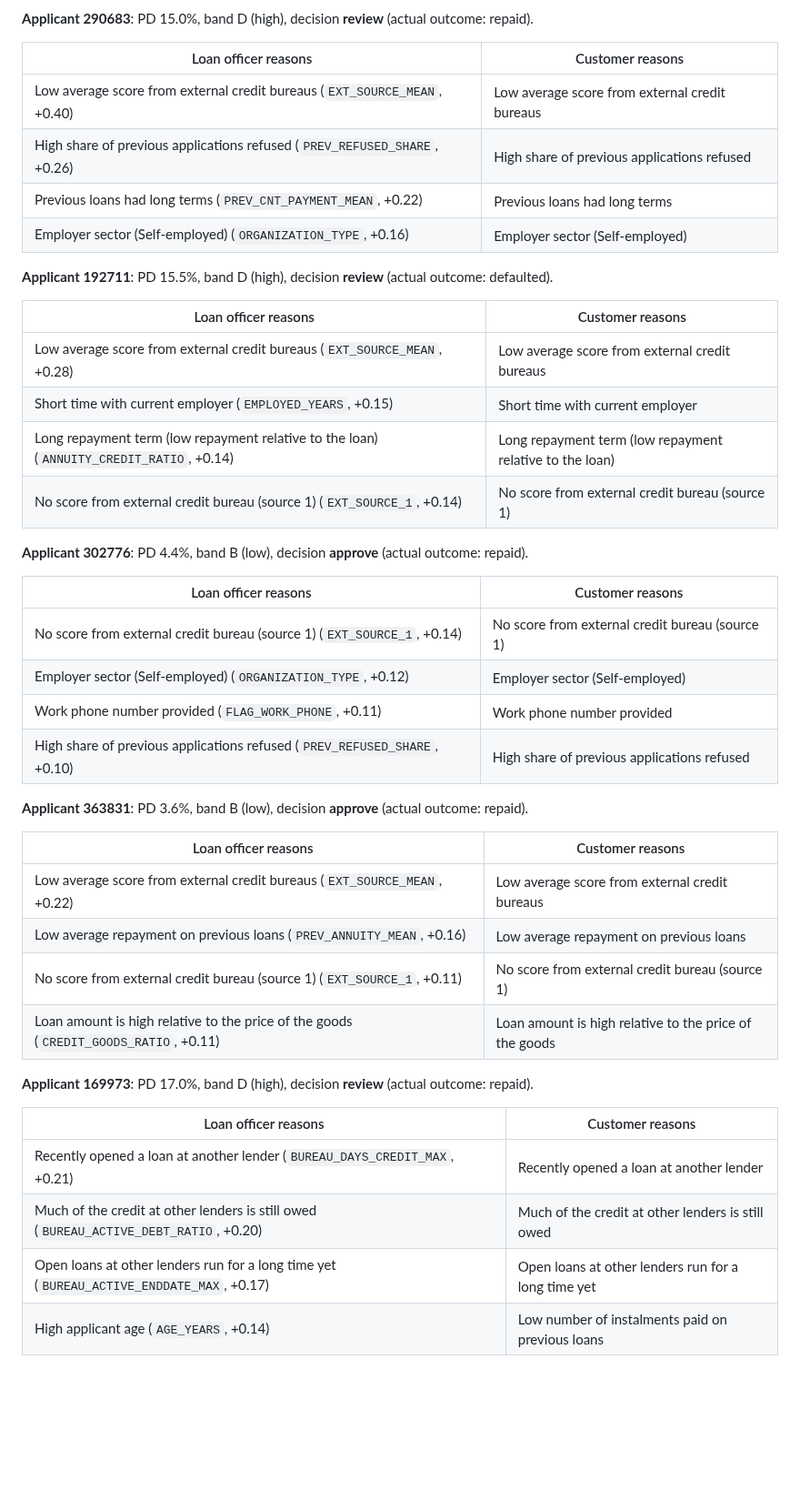
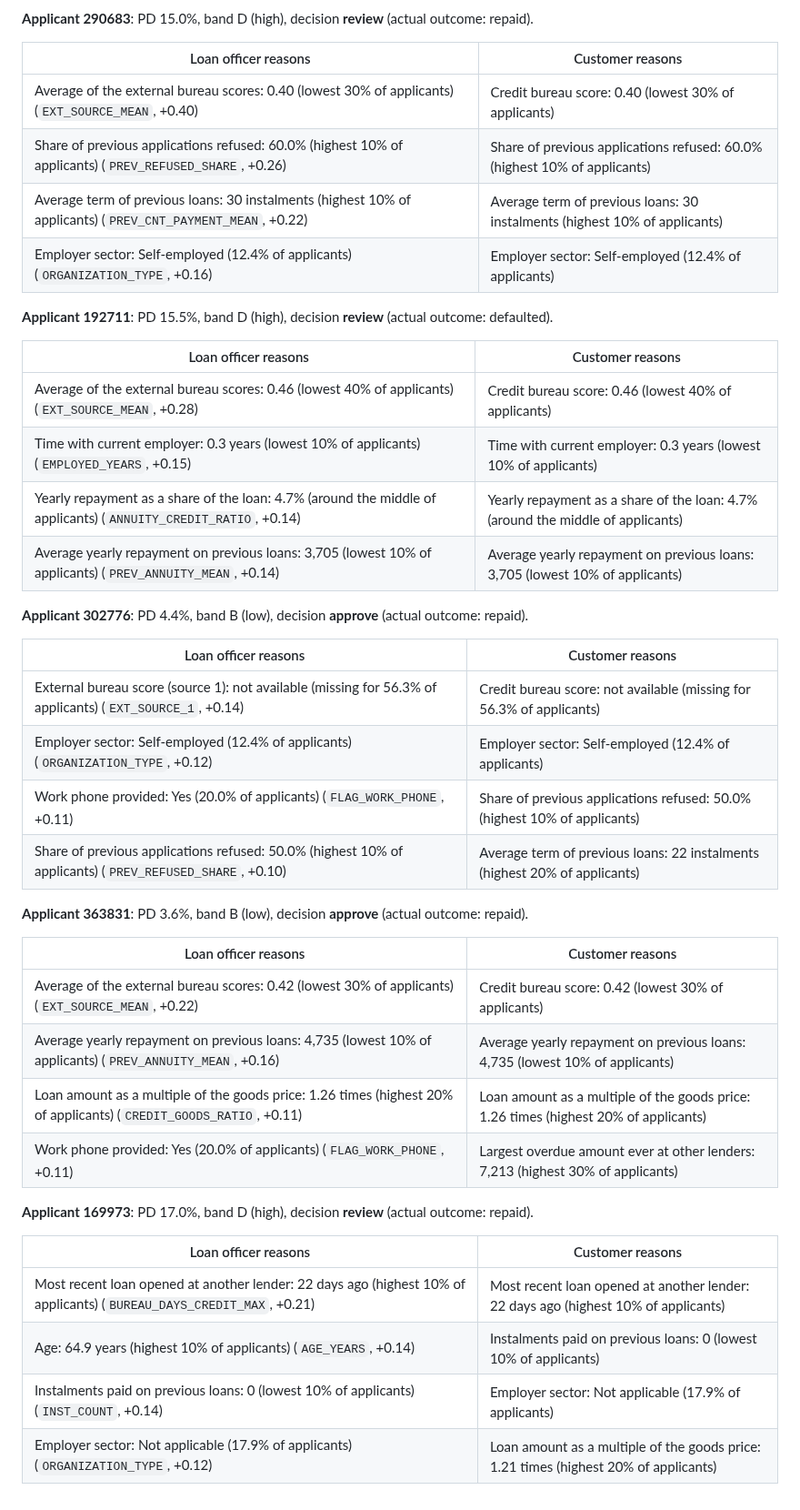
Before and after one commit to Lagatorase/credit-risk-scorecard, a Markdown page: reports/reason_codes_report.md, the part around one of its changes. Shown at 91% size. Rendered like a GitHub page; blank space fills up the shorter version.

```diff
--- a/reports/reason_codes_report.md
+++ b/reports/reason_codes_report.md
@@ -64,43 +74,43 @@ Most frequent officer reasons in the sample:
 
 | Loan officer reasons | Customer reasons |
 |---|---|
-| Low average score from external credit bureaus (`EXT_SOURCE_MEAN`, +0.40) | Low average score from external credit bureaus |
-| High share of previous applications refused (`PREV_REFUSED_SHARE`, +0.26) | High share of previous applications refused |
-| Previous loans had long terms (`PREV_CNT_PAYMENT_MEAN`, +0.22) | Previous loans had long terms |
-| Employer sector (Self-employed) (`ORGANIZATION_TYPE`, +0.16) | Employer sector (Self-employed) |
+| Average of the external bureau scores: 0.40 (lowest 30% of applicants) (`EXT_SOURCE_MEAN`, +0.40) | Credit bureau score: 0.40 (lowest 30% of applicants) |
+| Share of previous applications refused: 60.0% (highest 10% of applicants) (`PREV_REFUSED_SHARE`, +0.26) | Share of previous applications refused: 60.0% (highest 10% of applicants) |
+| Average term of previous loans: 30 instalments (highest 10% of applicants) (`PREV_CNT_PAYMENT_MEAN`, +0.22) | Average term of previous loans: 30 instalments (highest 10% of applicants) |
+| Employer sector: Self-employed (12.4% of applicants) (`ORGANIZATION_TYPE`, +0.16) | Employer sector: Self-employed (12.4% of applicants) |
 
 **Applicant 192711**: PD 15.5%, band D (high), decision **review** (actual outcome: defaulted).
 
 | Loan officer reasons | Customer reasons |
 |---|---|
-| Low average score from external credit bureaus (`EXT_SOURCE_MEAN`, +0.28) | Low average score from external credit bureaus |
-| Short time with current employer (`EMPLOYED_YEARS`, +0.15) | Short time with current employer |
-| Long repayment term (low repayment relative to the loan) (`ANNUITY_CREDIT_RATIO`, +0.14) | Long repayment term (low repayment relative to the loan) |
-| No score from external credit bureau (source 1) (`EXT_SOURCE_1`, +0.14) | No score from external credit bureau (source 1) |
+| Average of the external bureau scores: 0.46 (lowest 40% of applicants) (`EXT_SOURCE_MEAN`, +0.28) | Credit bureau score: 0.46 (lowest 40% of applicants) |
+| Time with current employer: 0.3 years (lowest 10% of applicants) (`EMPLOYED_YEARS`, +0.15) | Time with current employer: 0.3 years (lowest 10% of applicants) |
+| Yearly repayment as a share of the loan: 4.7% (around the middle of applicants) (`ANNUITY_CREDIT_RATIO`, +0.14) | Yearly repayment as a share of the loan: 4.7% (around the middle of applicants) |
+| Average yearly repayment on previous loans: 3,705 (lowest 10% of applicants) (`PREV_ANNUITY_MEAN`, +0.14) | Average yearly repayment on previous loans: 3,705 (lowest 10% of applicants) |
 
 **Applicant 302776**: PD 4.4%, band B (low), decision **approve** (actual outcome: repaid).
 
 | Loan officer reasons | Customer reasons |
 |---|---|
-| No score from external credit bureau (source 1) (`EXT_SOURCE_1`, +0.14) | No score from external credit bureau (source 1) |
-| Employer sector (Self-employed) (`ORGANIZATION_TYPE`, +0.12) | Employer sector (Self-employed) |
-| Work phone number provided (`FLAG_WORK_PHONE`, +0.11) | Work phone number provided |
-| High share of previous applications refused (`PREV_REFUSED_SHARE`, +0.10) | High share of previous applications refused |
+| External bureau score (source 1): not available (missing for 56.3% of applicants) (`EXT_SOURCE_1`, +0.14) | Credit bureau score: not available (missing for 56.3% of applicants) |
+| Employer sector: Self-employed (12.4% of applicants) (`ORGANIZATION_TYPE`, +0.12) | Employer sector: Self-employed (12.4% of applicants) |
+| Work phone provided: Yes (20.0% of applicants) (`FLAG_WORK_PHONE`, +0.11) | Share of previous applications refused: 50.0% (highest 10% of applicants) |
+| Share of previous applications refused: 50.0% (highest 10% of applicants) (`PREV_REFUSED_SHARE`, +0.10) | Average term of previous loans: 22 instalments (highest 20% of applicants) |
 
 **Applicant 363831**: PD 3.6%, band B (low), decision **approve** (actual outcome: repaid).
 
 | Loan officer reasons | Customer reasons |
 |---|---|
-| Low average score from external credit bureaus (`EXT_SOURCE_MEAN`, +0.22) | Low average score from external credit bureaus |
-| Low average repayment on previous loans (`PREV_ANNUITY_MEAN`, +0.16) | Low average repayment on previous loans |
-| No score from external credit bureau (source 1) (`EXT_SOURCE_1`, +0.11) | No score from external credit bureau (source 1) |
-| Loan amount is high relative to the price of the goods (`CREDIT_GOODS_RATIO`, +0.11) | Loan amount is high relative to the price of the goods |
+| Average of the external bureau scores: 0.42 (lowest 30% of applicants) (`EXT_SOURCE_MEAN`, +0.22) | Credit bureau score: 0.42 (lowest 30% of applicants) |
+| Average yearly repayment on previous loans: 4,735 (lowest 10% of applicants) (`PREV_ANNUITY_MEAN`, +0.16) | Average yearly repayment on previous loans: 4,735 (lowest 10% of applicants) |
+| Loan amount as a multiple of the goods price: 1.26 times (highest 20% of applicants) (`CREDIT_GOODS_RATIO`, +0.11) | Loan amount as a multiple of the goods price: 1.26 times (highest 20% of applicants) |
+| Work phone provided: Yes (20.0% of applicants) (`FLAG_WORK_PHONE`, +0.11) | Largest overdue amount ever at other lenders: 7,213 (highest 30% of applicants) |
 
 **Applicant 169973**: PD 17.0%, band D (high), decision **review** (actual outcome: repaid).
 
 | Loan officer reasons | Customer reasons |
 |---|---|
-| Recently opened a loan at another lender (`BUREAU_DAYS_CREDIT_MAX`, +0.21) | Recently opened a loan at another lender |
-| Much of the credit at other lenders is still owed (`BUREAU_ACTIVE_DEBT_RATIO`, +0.20) | Much of the credit at other lenders is still owed |
-| Open loans at other lenders run for a long time yet (`BUREAU_ACTIVE_ENDDATE_MAX`, +0.17) | Open loans at other lenders run for a long time yet |
-| High applicant age (`AGE_YEARS`, +0.14) | Low number of instalments paid on previous loans |
+| Most recent loan opened at another lender: 22 days ago (highest 10% of applicants) (`BUREAU_DAYS_CREDIT_MAX`, +0.21) | Most recent loan opened at another lender: 22 days ago (highest 10% of applicants) |
+| Age: 64.9 years (highest 10% of applicants) (`AGE_YEARS`, +0.14) | Instalments paid on previous loans: 0 (lowest 10% of applicants) |
+| Instalments paid on previous loans: 0 (lowest 10% of applicants) (`INST_COUNT`, +0.14) | Employer sector: Not applicable (17.9% of applicants) |
+| Employer sector: Not applicable (17.9% of applicants) (`ORGANIZATION_TYPE`, +0.12) | Loan amount as a multiple of the goods price: 1.21 times (highest 20% of applicants) |
```
Also changed, not shown: other parts of reports/reason_codes_report.md (+33 -23 lines), reports/figures/shap_summary.png, 8 other files.
